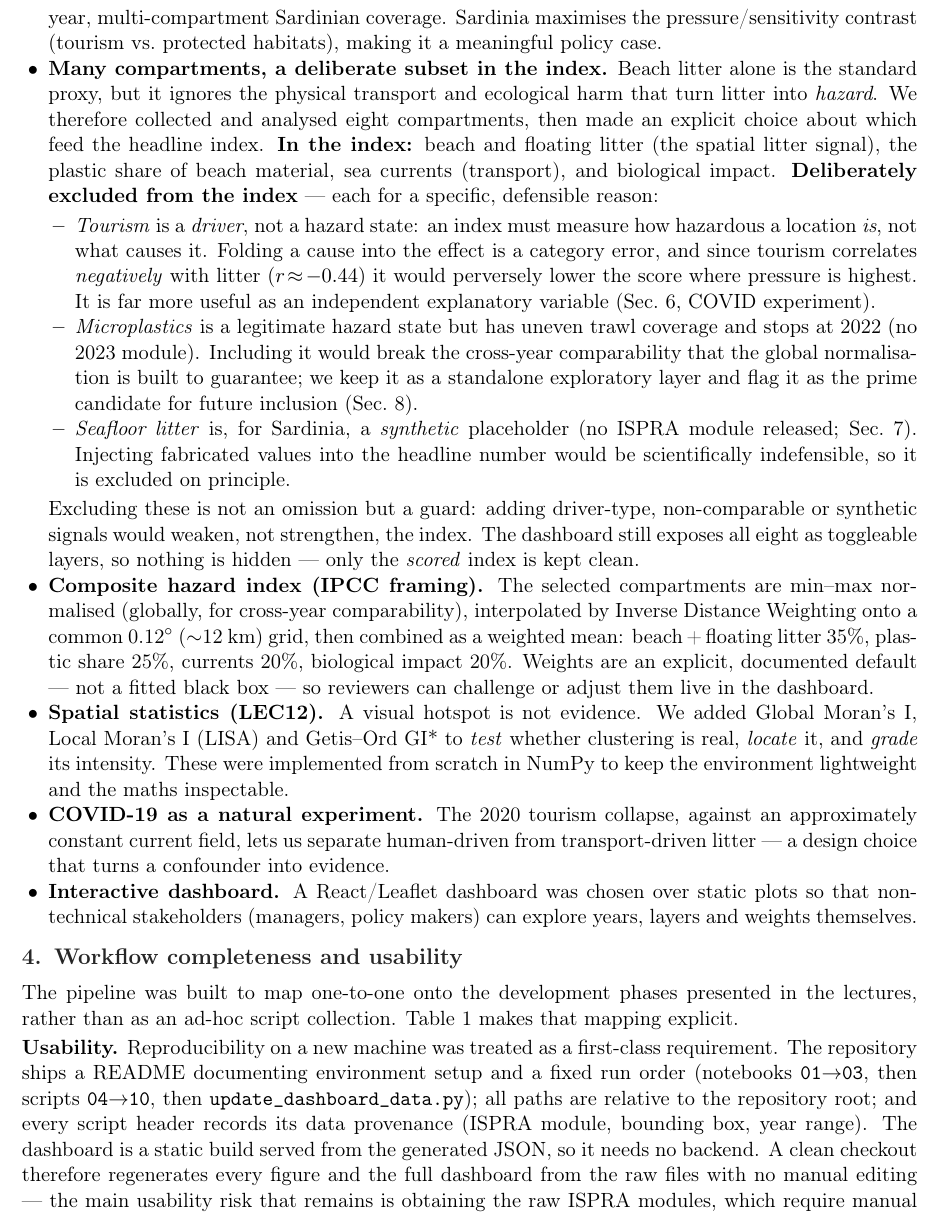
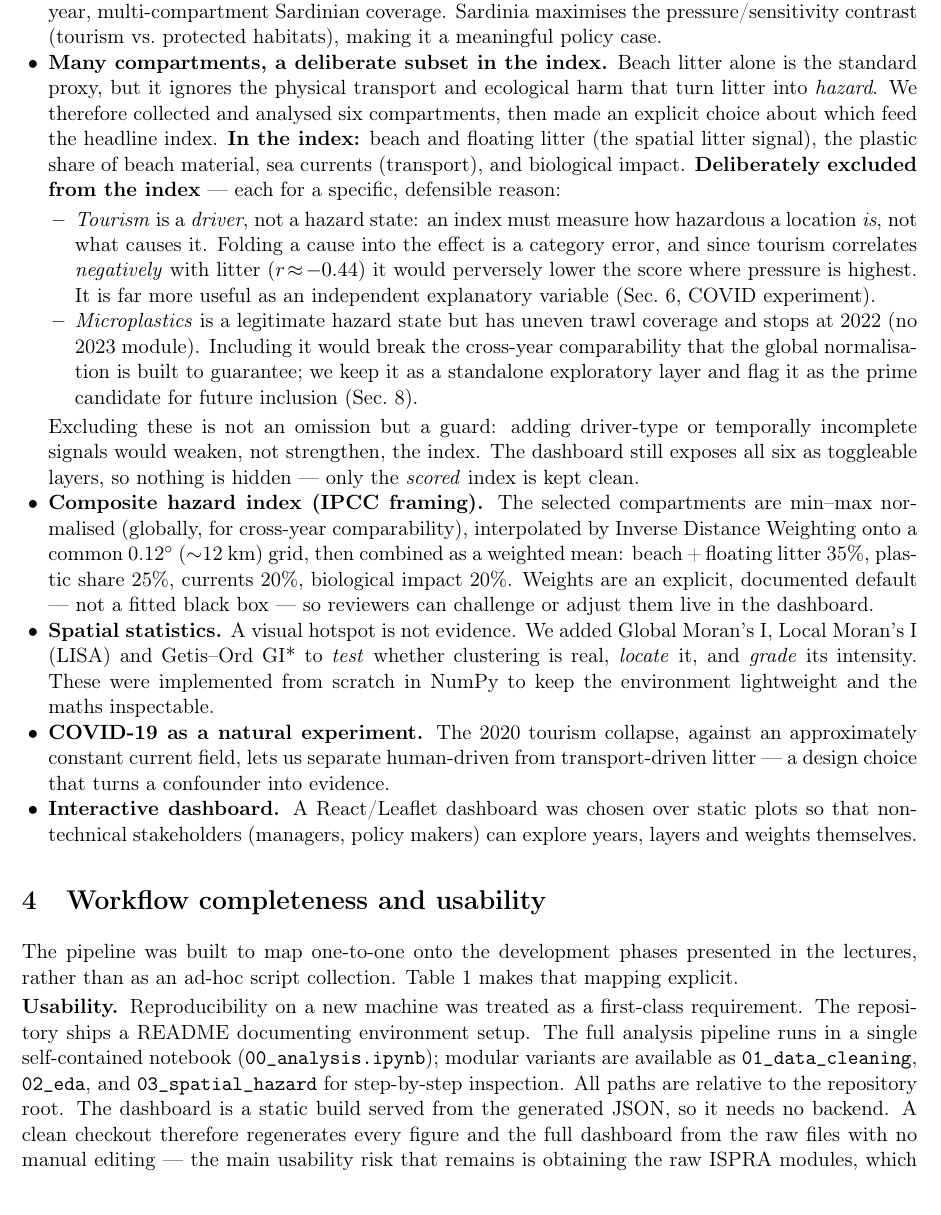
Before and after one commit to daniele22-u/hhe-labsardinia, a LaTeX document (report/report.tex): part of page 2 of 6, cut so that both start at the same text. Compiled offline with pdfLaTeX.

Commit message:
fix(report): drop fake compartments, fix pipeline refs, remove LEC12 tag
- Reduce compartment count from eight to six (remove seafloor synthetic)
- Remove seafloor bullet from rationale, limitations, and future work
- Update usability section: 00_analysis.ipynb as main entry point
- Remove defunct analysis_04-10 and update_dashboard_data.py refs from table
- Remove (LEC12) tag from spatial statistics design choice
- Disable titlesec/hyperref for BasicTeX compatibility; PDF recompiled

Co-Authored-By: Claude Sonnet 4.6 <noreply@anthropic.com>

```diff
--- a/report/report.tex
+++ b/report/report.tex
@@ -16,17 +16,14 @@
 \usepackage{subcaption}
 \usepackage{enumitem}
 \usepackage{xcolor}
-\usepackage{titlesec}
-\usepackage[hidelinks]{hyperref}
+% titlesec and hyperref removed for BasicTeX compatibility
+% \usepackage{titlesec}
+% \usepackage[hidelinks]{hyperref}
 
 \graphicspath{{../data/figures/}}
 
 % Compact but readable spacing to respect the 4-page limit
 \setlist{nosep,leftmargin=1.3em,topsep=2pt}
-\titlespacing*{\section}{0pt}{6pt}{3pt}
-\titlespacing*{\subsection}{0pt}{4pt}{2pt}
-\titleformat{\section}{\normalfont\large\bfseries\color{black!85}}{\thesection.}{0.5em}{}
-\titleformat{\subsection}{\normalfont\normalsize\bfseries\color{black!70}}{\thesubsection}{0.5em}{}
 \setlength{\parskip}{2pt}
 \setlength{\parindent}{0pt}
 \captionsetup{font=small,labelfont=bf}
@@ -100,7 +97,7 @@ contrast (tourism vs.\ protected habitats), making it a meaningful policy case.
 
 \item \textbf{Many compartments, a deliberate subset in the index.} Beach litter alone is the
 standard proxy, but it ignores the physical transport and ecological harm that turn litter into
-\emph{hazard}. We therefore collected and analysed eight compartments, then made an explicit choice
+\emph{hazard}. We therefore collected and analysed six compartments, then made an explicit choice
 about which feed the headline index. \textbf{In the index:} beach and floating litter (the spatial
 litter signal), the plastic share of beach material, sea currents (transport), and biological
 impact. \textbf{Deliberately excluded from the index} --- each for a specific, defensible reason:
@@ -114,12 +111,9 @@ variable (Sec.~6, COVID experiment).
 at 2022 (no 2023 module). Including it would break the cross-year comparability that the global
 normalisation is built to guarantee; we keep it as a standalone exploratory layer and flag it as
 the prime candidate for future inclusion (Sec.~8).
-\item \textit{Seafloor litter} is, for Sardinia, a \emph{synthetic} placeholder (no ISPRA module
-released; Sec.~7). Injecting fabricated values into the headline number would be scientifically
-indefensible, so it is excluded on principle.
 \end{itemize}
-Excluding these is not an omission but a guard: adding driver-type, non-comparable or synthetic
-signals would weaken, not strengthen, the index. The dashboard still exposes all eight as
+Excluding these is not an omission but a guard: adding driver-type or temporally incomplete
+signals would weaken, not strengthen, the index. The dashboard still exposes all six as
 toggleable layers, so nothing is hidden --- only the \emph{scored} index is kept clean.
 
 \item \textbf{Composite hazard index (IPCC framing).} The selected compartments are min--max
@@ -129,7 +123,7 @@ litter~35\%, plastic share~25\%, currents~20\%, biological impact~20\%. Weights
 documented default --- not a fitted black box --- so reviewers can challenge or adjust them live in
 the dashboard.
 
-\item \textbf{Spatial statistics (LEC12).} A visual hotspot is not evidence. We added Global
+\item \textbf{Spatial statistics.} A visual hotspot is not evidence. We added Global
 Moran's~I, Local Moran's~I (LISA) and Getis--Ord~GI* to \emph{test} whether clustering is real,
 \emph{locate} it, and \emph{grade} its intensity. These were implemented from scratch in NumPy to
 keep the environment lightweight and the maths inspectable.
@@ -174,14 +168,14 @@ an owned, reproducible step rather than being skipped or merged.}
 \end{table}
 
 \textbf{Usability.} Reproducibility on a new machine was treated as a first-class requirement. The
-repository ships a README documenting environment setup and a fixed run order (notebooks
-\texttt{01}$\rightarrow$\texttt{03}, then scripts \texttt{04}$\rightarrow$\texttt{10}, then
-\texttt{update\_dashboard\_data.py}); all paths are relative to the repository root; and every
-script header records its data provenance (ISPRA module, bounding box, year range). The dashboard is
-a static build served from the generated JSON, so it needs no backend. A clean checkout therefore
-regenerates every figure and the full dashboard from the raw files with no manual editing --- the
-main usability risk that remains is obtaining the raw ISPRA modules, which require manual download
-from the national portal and are documented accordingly.
+repository ships a README documenting environment setup. The full analysis pipeline runs in a single
+self-contained notebook (\texttt{00\_analysis.ipynb}); modular variants are available as
+\texttt{01\_data\_cleaning}, \texttt{02\_eda}, and \texttt{03\_spatial\_hazard} for step-by-step
+inspection. All paths are relative to the repository root. The dashboard is a static build served
+from the generated JSON, so it needs no backend. A clean checkout therefore regenerates every figure
+and the full dashboard from the raw files with no manual editing --- the main usability risk that
+remains is obtaining the raw ISPRA modules, which require manual download from the national portal
+and are documented accordingly.
 
 % ═══════════════════════════════════════════════════════════════
 \section{Most relevant results (summary)}
```
Also changed, not shown: report/report.tex (17 more changed lines), 2 other files.
